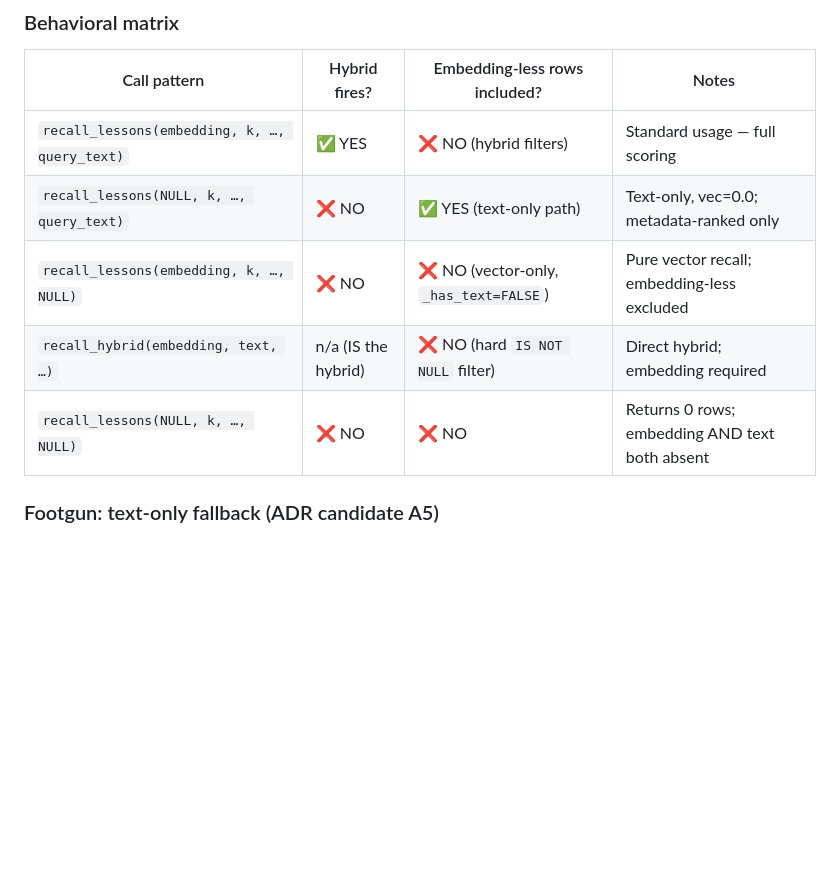
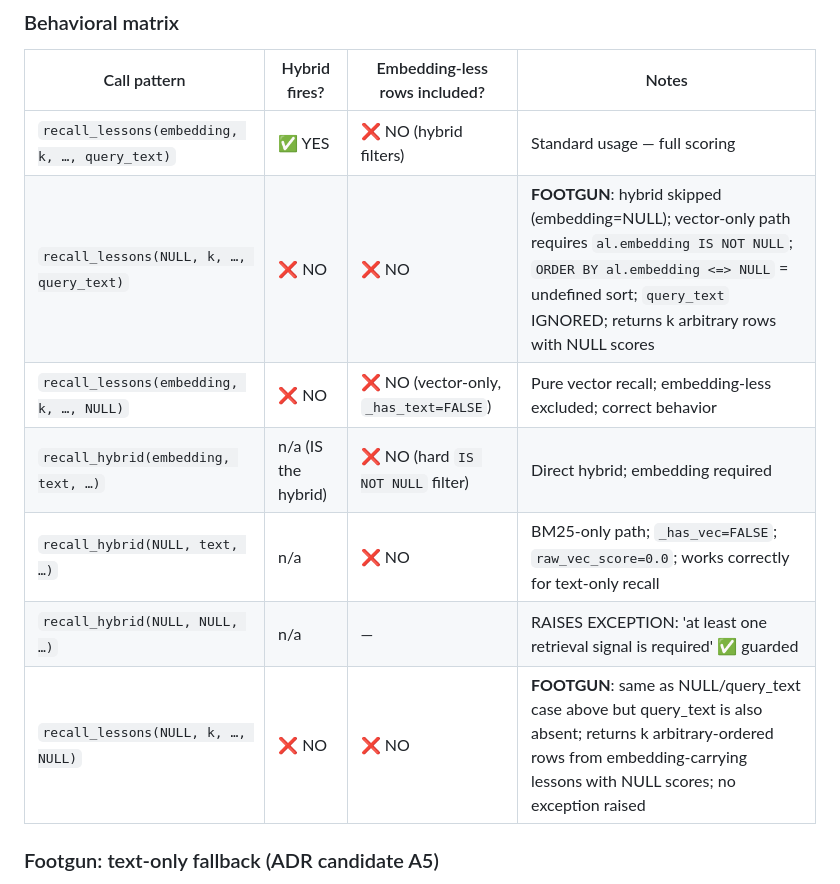
Before and after one commit to pgmnemo/pgmnemo, a Markdown page: docs/RESEARCH_BRIEF_v0.7.md, the part around one of its changes. GitHub-like rendering; blank space fills up the shorter version.

```diff
--- a/docs/RESEARCH_BRIEF_v0.7.md
+++ b/docs/RESEARCH_BRIEF_v0.7.md
@@ -206,10 +212,12 @@ without embeddings**, even when `query_text` is provided.
 | Call pattern | Hybrid fires? | Embedding-less rows included? | Notes |
 |---|---|---|---|
 | `recall_lessons(embedding, k, …, query_text)` | ✅ YES | ❌ NO (hybrid filters) | Standard usage — full scoring |
-| `recall_lessons(NULL, k, …, query_text)` | ❌ NO | ✅ YES (text-only path) | Text-only, vec=0.0; metadata-ranked only |
-| `recall_lessons(embedding, k, …, NULL)` | ❌ NO | ❌ NO (vector-only, `_has_text=FALSE`) | Pure vector recall; embedding-less excluded |
+| `recall_lessons(NULL, k, …, query_text)` | ❌ NO | ❌ NO | **FOOTGUN**: hybrid skipped (embedding=NULL); vector-only path requires `al.embedding IS NOT NULL`; `ORDER BY al.embedding <=> NULL` = undefined sort; `query_text` IGNORED; returns k arbitrary rows with NULL scores |
+| `recall_lessons(embedding, k, …, NULL)` | ❌ NO | ❌ NO (vector-only, `_has_text=FALSE`) | Pure vector recall; embedding-less excluded; correct behavior |
 | `recall_hybrid(embedding, text, …)` | n/a (IS the hybrid) | ❌ NO (hard `IS NOT NULL` filter) | Direct hybrid; embedding required |
-| `recall_lessons(NULL, k, …, NULL)` | ❌ NO | ❌ NO | Returns 0 rows; embedding AND text both absent |
+| `recall_hybrid(NULL, text, …)` | n/a | ❌ NO | BM25-only path; `_has_vec=FALSE`; `raw_vec_score=0.0`; works correctly for text-only recall |
+| `recall_hybrid(NULL, NULL, …)` | n/a | — | RAISES EXCEPTION: 'at least one retrieval signal is required' ✅ guarded |
+| `recall_lessons(NULL, k, …, NULL)` | ❌ NO | ❌ NO | **FOOTGUN**: same as NULL/query_text case above but query_text is also absent; returns k arbitrary-ordered rows from embedding-carrying lessons with NULL scores; no exception raised |
 
 ### Footgun: text-only fallback (ADR candidate A5)
 
```
Also changed, not shown: other parts of docs/RESEARCH_BRIEF_v0.7.md (+17 -11 lines).
